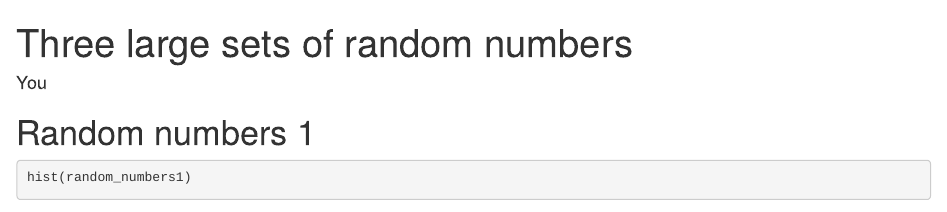
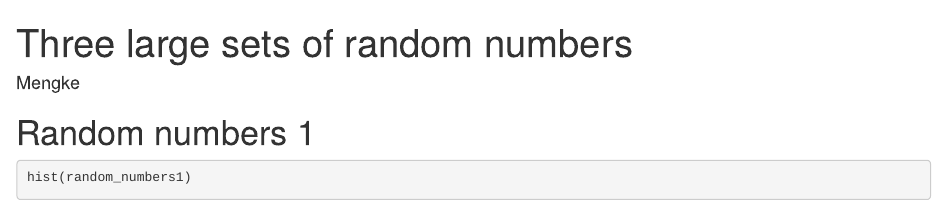
Before and after one commit to Mintttsz/project4, an R Markdown document (report.Rmd): the page in a window 1100 px wide, from its top. Rendered offline with R 4.5, knitr and Pandoc, with nearby package versions; some code elsewhere in the file could not run offline.

Commit message:
change author name

```diff
--- a/report.Rmd
+++ b/report.Rmd
@@ -1,6 +1,6 @@
 ---
 title: Three large sets of random numbers
-author: You
+author: Mengke
 output: html_document
 ---
 
```
